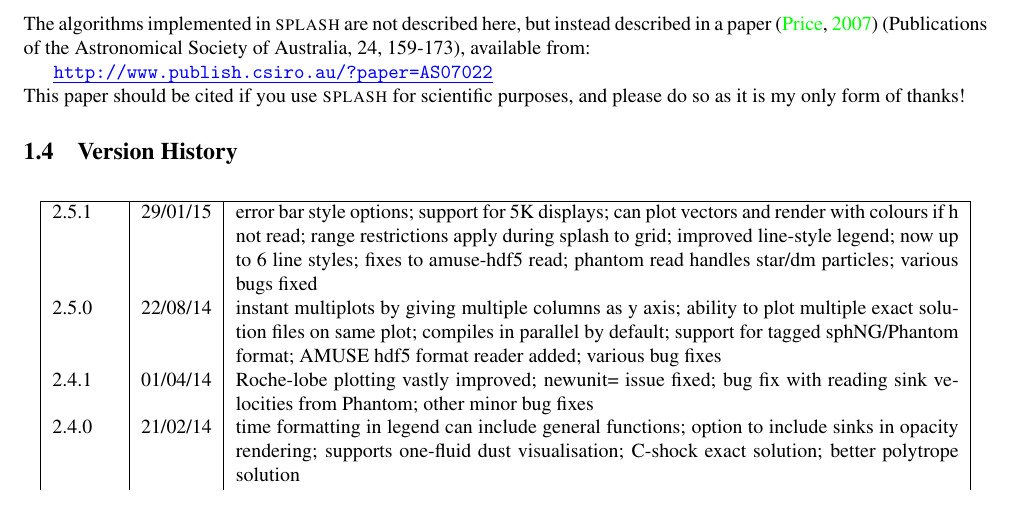
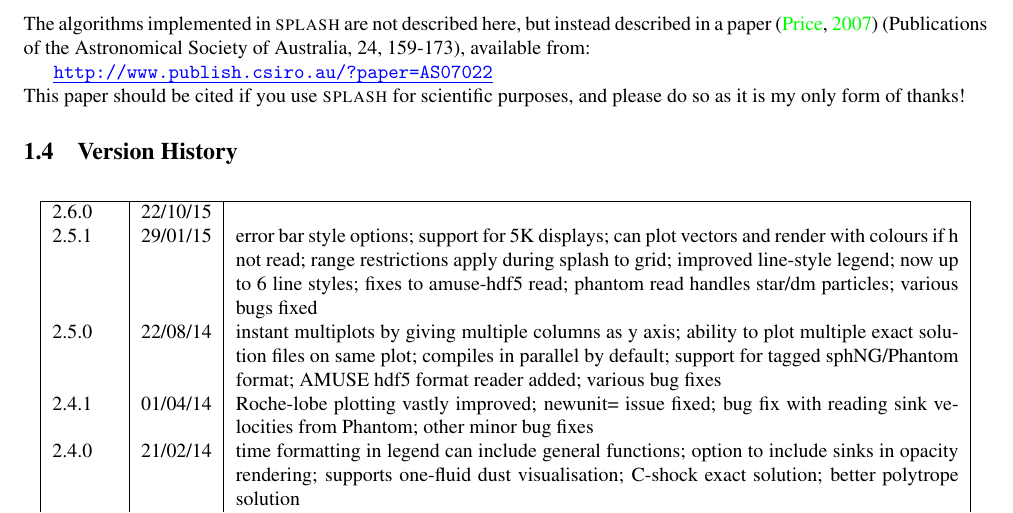
Before and after one commit to danieljprice/splash, a LaTeX document (docs/splash.tex, which reads docs/version_history_tex.tex): part of page 7 of 64, cut so that both start at the same text. Compiled offline with pdfLaTeX; a LaTeX package or settings file that is missing is left out.

Commit message:
version 2.6.0
git-svn-id: https://svn-vre.its.monash.edu.au/mathsci/splash@5272 cab04810-efc7-4a10-8ecf-f366c833a2ad

```diff
--- a/docs/version_history_tex.tex
+++ b/docs/version_history_tex.tex
@@ -1,3 +1,4 @@
+2.6.0 & 22/10/15 &  \\
 2.5.1 & 29/01/15 & error bar style options; support for 5K displays; can plot vectors and render with colours if h not read; range restrictions apply during splash to grid; improved line-style legend; now up to 6 line styles; fixes to amuse-hdf5 read; phantom read handles star/dm particles; various bugs fixed \\
 2.5.0 & 22/08/14 & instant multiplots by giving multiple columns as y axis; ability to plot multiple exact solution files on same plot; compiles in parallel by default; support for tagged sphNG/Phantom format; AMUSE hdf5 format reader added; various bug fixes \\
 2.4.1 & 01/04/14 & Roche-lobe plotting vastly improved; newunit= issue fixed; bug fix with reading sink velocities from Phantom; other minor bug fixes \\
```
Also changed, not shown: 2 other files.
